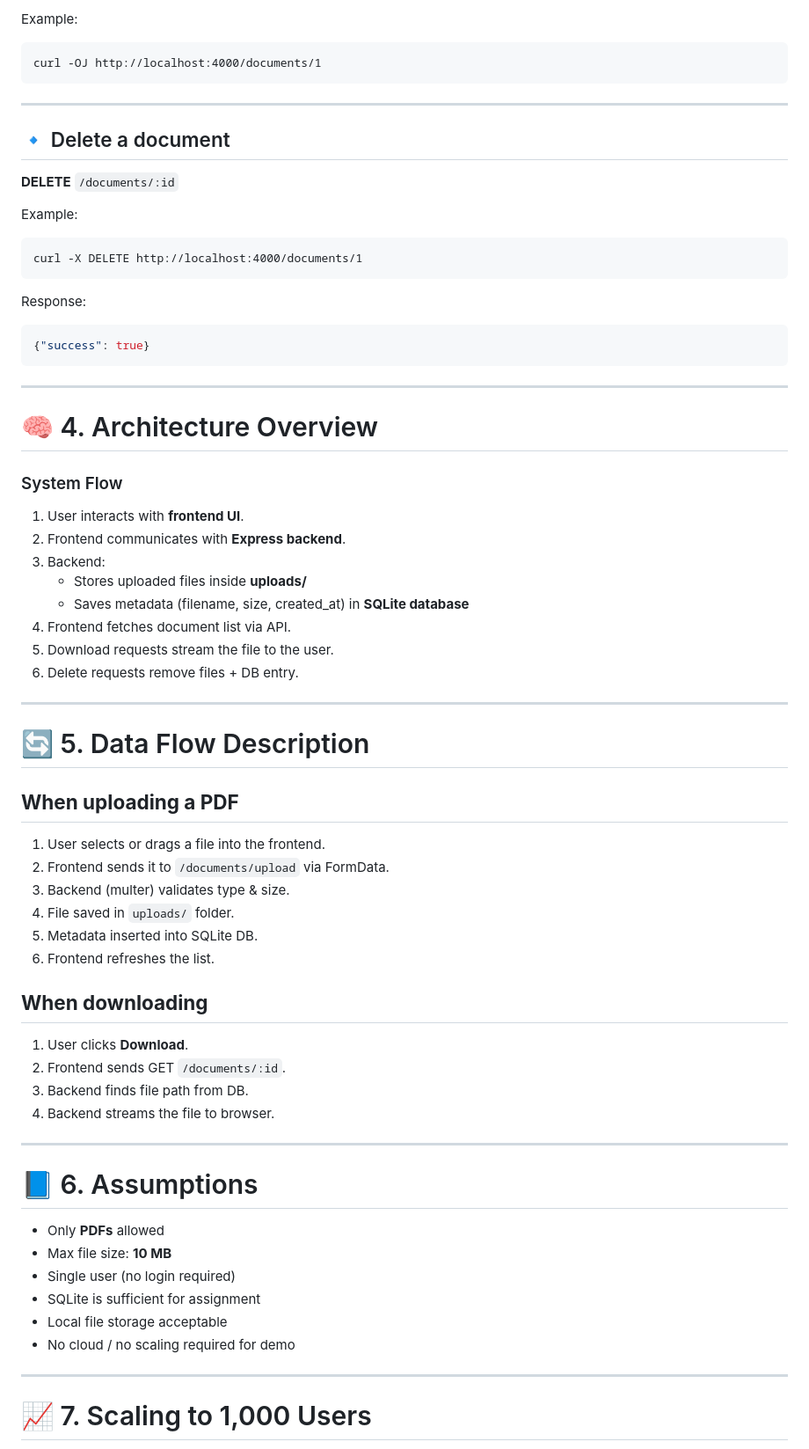
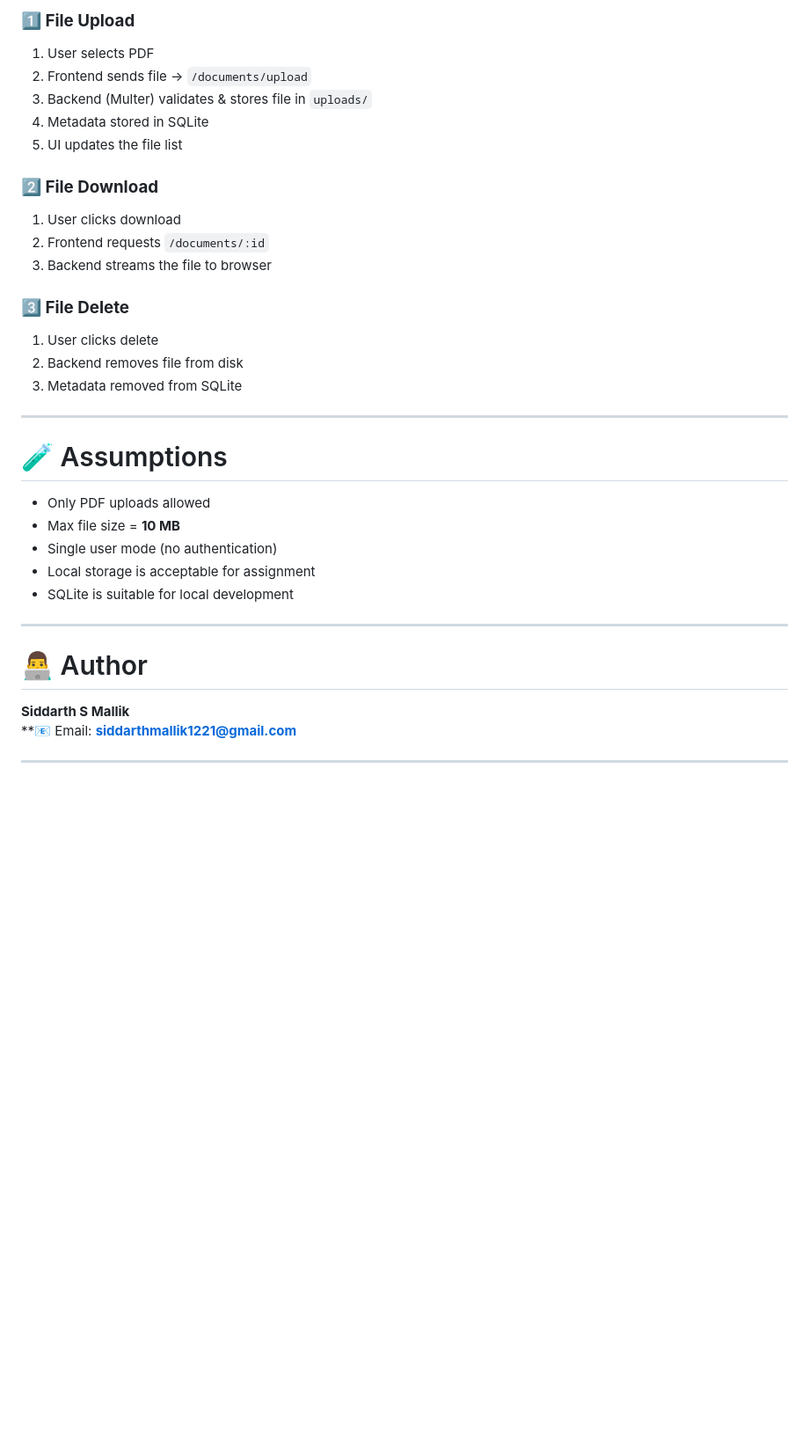
Before and after one commit to Siddarth-s-mallik/patient-portal-assignment, a Markdown page: README.md, the part around one of its changes. Shown at 88% size. Drawn GitHub-style; blank space fills up the shorter version.

````diff
--- a/README.md
+++ b/README.md
@@ -126,68 +150,34 @@ Response:
 
-Example:
-```
-curl -OJ http://localhost:4000/documents/1
-```
+### **1️⃣ File Upload**
+1. User selects PDF
+2. Frontend sends file → `/documents/upload`
+3. Backend (Multer) validates & stores file in `uploads/`
+4. Metadata stored in SQLite
+5. UI updates the file list
+
+### **2️⃣ File Download**
+1. User clicks download
+2. Frontend requests `/documents/:id`
+3. Backend streams the file to browser
+
+### **3️⃣ File Delete**
+1. User clicks delete
+2. Backend removes file from disk
+3. Metadata removed from SQLite
 
 ---
 
-## 🔹 Delete a document
-**DELETE** `/documents/:id`
-
-Example:
-```
-curl -X DELETE http://localhost:4000/documents/1
-```
-
-Response:
-```json
-{"success": true}
-```
+# 🧪 Assumptions
+- Only PDF uploads allowed
+- Max file size = **10 MB**
+- Single user mode (no authentication)
+- Local storage is acceptable for assignment
+- SQLite is suitable for local development
 
 ---
 
-# 🧠 4. Architecture Overview
-
-### System Flow
-1. User interacts with **frontend UI**.
-2. Frontend communicates with **Express backend**.
-3. Backend:
-   - Stores uploaded files inside **uploads/**
-   - Saves metadata (filename, size, created_at) in **SQLite database**
-4. Frontend fetches document list via API.
-5. Download requests stream the file to the user.
-6. Delete requests remove files + DB entry.
+# 👨‍💻 Author
+**Siddarth S Mallik**
+**📧 Email: **siddarthmallik1221@gmail.com**
 
 ---
-
-# 🔄 5. Data Flow Description
-
-## **When uploading a PDF**
-1. User selects or drags a file into the frontend.
-2. Frontend sends it to `/documents/upload` via FormData.
-3. Backend (multer) validates type & size.
-4. File saved in `uploads/` folder.
-5. Metadata inserted into SQLite DB.
-6. Frontend refreshes the list.
-
-## **When downloading**
-1. User clicks **Download**.
-2. Frontend sends GET `/documents/:id`.
-3. Backend finds file path from DB.
-4. Backend streams the file to browser.
-
----
-
-# 📘 6. Assumptions
-
-- Only **PDFs** allowed
-- Max file size: **10 MB**
-- Single user (no login required)
-- SQLite is sufficient for assignment
-- Local file storage acceptable
-- No cloud / no scaling required for demo
-
----
-
-# 📈 7. Scaling to 1,000 Users
-
````
Also changed, not shown: other parts of README.md (+100 -109 lines).
